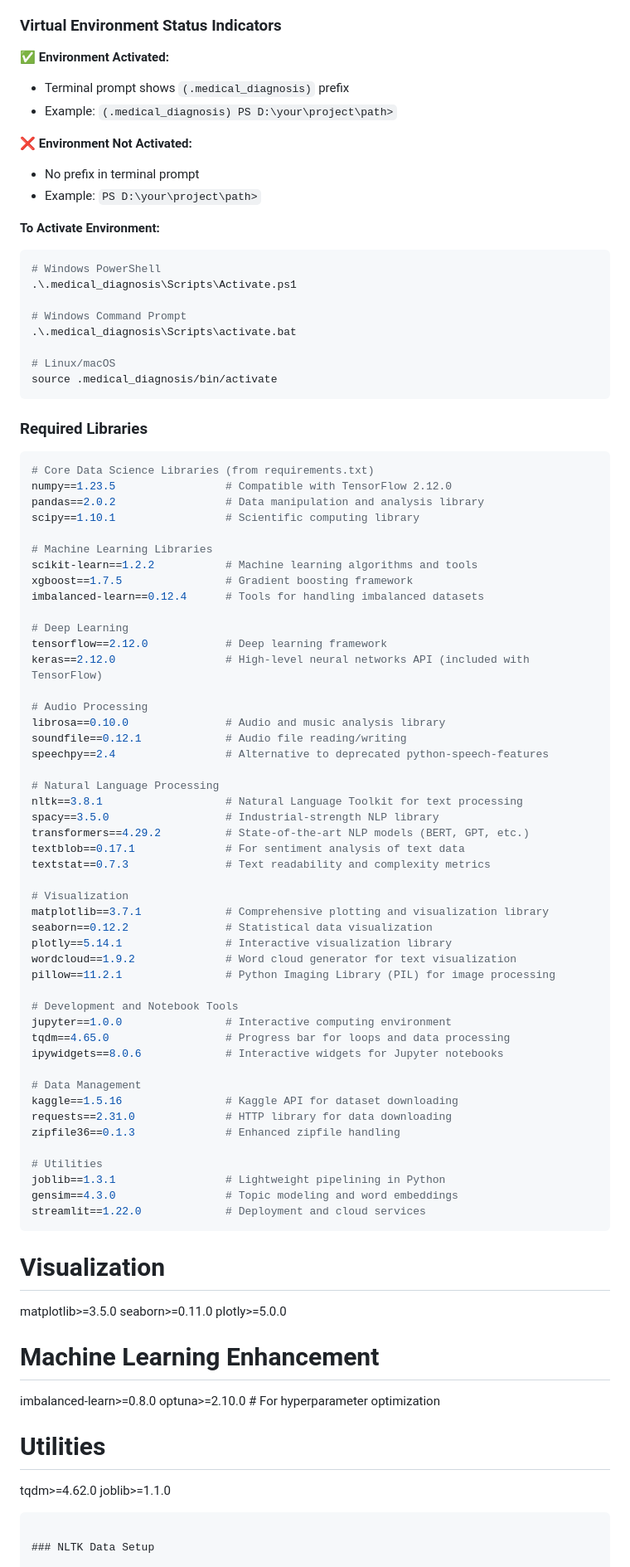
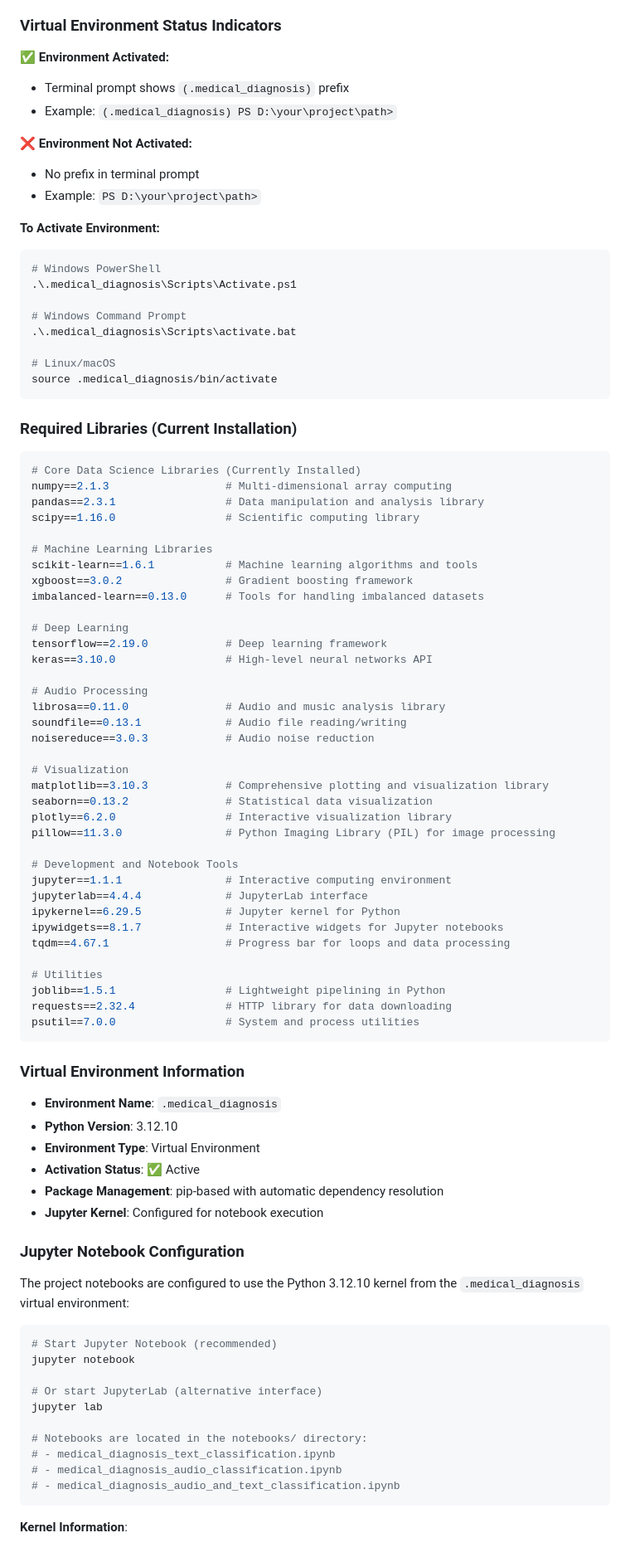
Before and after one commit to HAMEEMM/multimodal_medical_diagnosis, a Markdown page: README.md, the part around the change printed below. Shown: that part at 83% size. Drawn GitHub-style.

````diff
--- a/README.md
+++ b/README.md
@@ -299,14 +318,17 @@ python -c "import tensorflow as tf; print('GPU Available:', tf.config.list_physi
 ### Virtual Environment Status Indicators
 
 **✅ Environment Activated:**
+
 - Terminal prompt shows `(.medical_diagnosis)` prefix
 - Example: `(.medical_diagnosis) PS D:\your\project\path>`
 
 **❌ Environment Not Activated:**
+
 - No prefix in terminal prompt
 - Example: `PS D:\your\project\path>`
 
 **To Activate Environment:**
+
 ```bash
 # Windows PowerShell
 .\.medical_diagnosis\Scripts\Activate.ps1
@@ -318,71 +340,72 @@ python -c "import tensorflow as tf; print('GPU Available:', tf.config.list_physi
 source .medical_diagnosis/bin/activate
 ```
 
-### Required Libraries
+### Required Libraries (Current Installation)
 
 ```python
-# Core Data Science Libraries (from requirements.txt)
-numpy==1.23.5                 # Compatible with TensorFlow 2.12.0
-pandas==2.0.2                 # Data manipulation and analysis library
-scipy==1.10.1                 # Scientific computing library
+# Core Data Science Libraries (Currently Installed)
+numpy==2.1.3                  # Multi-dimensional array computing
+pandas==2.3.1                 # Data manipulation and analysis library
+scipy==1.16.0                 # Scientific computing library
 
 # Machine Learning Libraries
-scikit-learn==1.2.2           # Machine learning algorithms and tools
-xgboost==1.7.5                # Gradient boosting framework
-imbalanced-learn==0.12.4      # Tools for handling imbalanced datasets
+scikit-learn==1.6.1           # Machine learning algorithms and tools
+xgboost==3.0.2                # Gradient boosting framework
+imbalanced-learn==0.13.0      # Tools for handling imbalanced datasets
 
 # Deep Learning
-tensorflow==2.12.0            # Deep learning framework
-keras==2.12.0                 # High-level neural networks API (included with TensorFlow)
+tensorflow==2.19.0            # Deep learning framework
+keras==3.10.0                 # High-level neural networks API
 
 # Audio Processing
-librosa==0.10.0               # Audio and music analysis library
-soundfile==0.12.1             # Audio file reading/writing
-speechpy==2.4                 # Alternative to deprecated python-speech-features
-
-# Natural Language Processing
-nltk==3.8.1                   # Natural Language Toolkit for text processing
-spacy==3.5.0                  # Industrial-strength NLP library
-transformers==4.29.2          # State-of-the-art NLP models (BERT, GPT, etc.)
-textblob==0.17.1              # For sentiment analysis of text data
-textstat==0.7.3               # Text readability and complexity metrics
+librosa==0.11.0               # Audio and music analysis library
+soundfile==0.13.1             # Audio file reading/writing
+noisereduce==3.0.3            # Audio noise reduction
 
 # Visualization
-matplotlib==3.7.1             # Comprehensive plotting and visualization library
-seaborn==0.12.2               # Statistical data visualization
-plotly==5.14.1                # Interactive visualization library
-wordcloud==1.9.2              # Word cloud generator for text visualization
-pillow==11.2.1                # Python Imaging Library (PIL) for image processing
+matplotlib==3.10.3            # Comprehensive plotting and visualization library
+seaborn==0.13.2               # Statistical data visualization
+plotly==6.2.0                 # Interactive visualization library
+pillow==11.3.0                # Python Imaging Library (PIL) for image processing
 
 # Development and Notebook Tools
-jupyter==1.0.0                # Interactive computing environment
-tqdm==4.65.0                  # Progress bar for loops and data processing
-ipywidgets==8.0.6             # Interactive widgets for Jupyter notebooks
-
-# Data Management
-kaggle==1.5.16                # Kaggle API for dataset downloading
-requests==2.31.0              # HTTP library for data downloading
-zipfile36==0.1.3              # Enhanced zipfile handling
+jupyter==1.1.1                # Interactive computing environment
+jupyterlab==4.4.4             # JupyterLab interface
+ipykernel==6.29.5             # Jupyter kernel for Python
+ipywidgets==8.1.7             # Interactive widgets for Jupyter notebooks
+tqdm==4.67.1                  # Progress bar for loops and data processing
 
 # Utilities
-joblib==1.3.1                 # Lightweight pipelining in Python
-gensim==4.3.0                 # Topic modeling and word embeddings
-streamlit==1.22.0             # Deployment and cloud services
+joblib==1.5.1                 # Lightweight pipelining in Python
+requests==2.32.4              # HTTP library for data downloading
+psutil==7.0.0                 # System and process utilities
 ```
 
-# Visualization
-matplotlib>=3.5.0
-seaborn>=0.11.0
-plotly>=5.0.0
+### Virtual Environment Information
 
-# Machine Learning Enhancement
-imbalanced-learn>=0.8.0
-optuna>=2.10.0  # For hyperparameter optimization
+- **Environment Name**: `.medical_diagnosis`
+- **Python Version**: 3.12.10
+- **Environment Type**: Virtual Environment
+- **Activation Status**: ✅ Active
+- **Package Management**: pip-based with automatic dependency resolution
+- **Jupyter Kernel**: Configured for notebook execution
 
-# Utilities
-tqdm>=4.62.0
-joblib>=1.1.0
+### Jupyter Notebook Configuration
+
+The project notebooks are configured to use the Python 3.12.10 kernel from the `.medical_diagnosis` virtual environment:
+
+```bash
+# Start Jupyter Notebook (recommended)
+jupyter notebook
+
+# Or start JupyterLab (alternative interface)
+jupyter lab
+
+# Notebooks are located in the notebooks/ directory:
+# - medical_diagnosis_text_classification.ipynb
+# - medical_diagnosis_audio_classification.ipynb
+# - medical_diagnosis_audio_and_text_classification.ipynb
 ```
 
-### NLTK Data Setup
+**Kernel Information**:
 
````
Also changed, not shown: other parts of README.md (+76 -48 lines).
